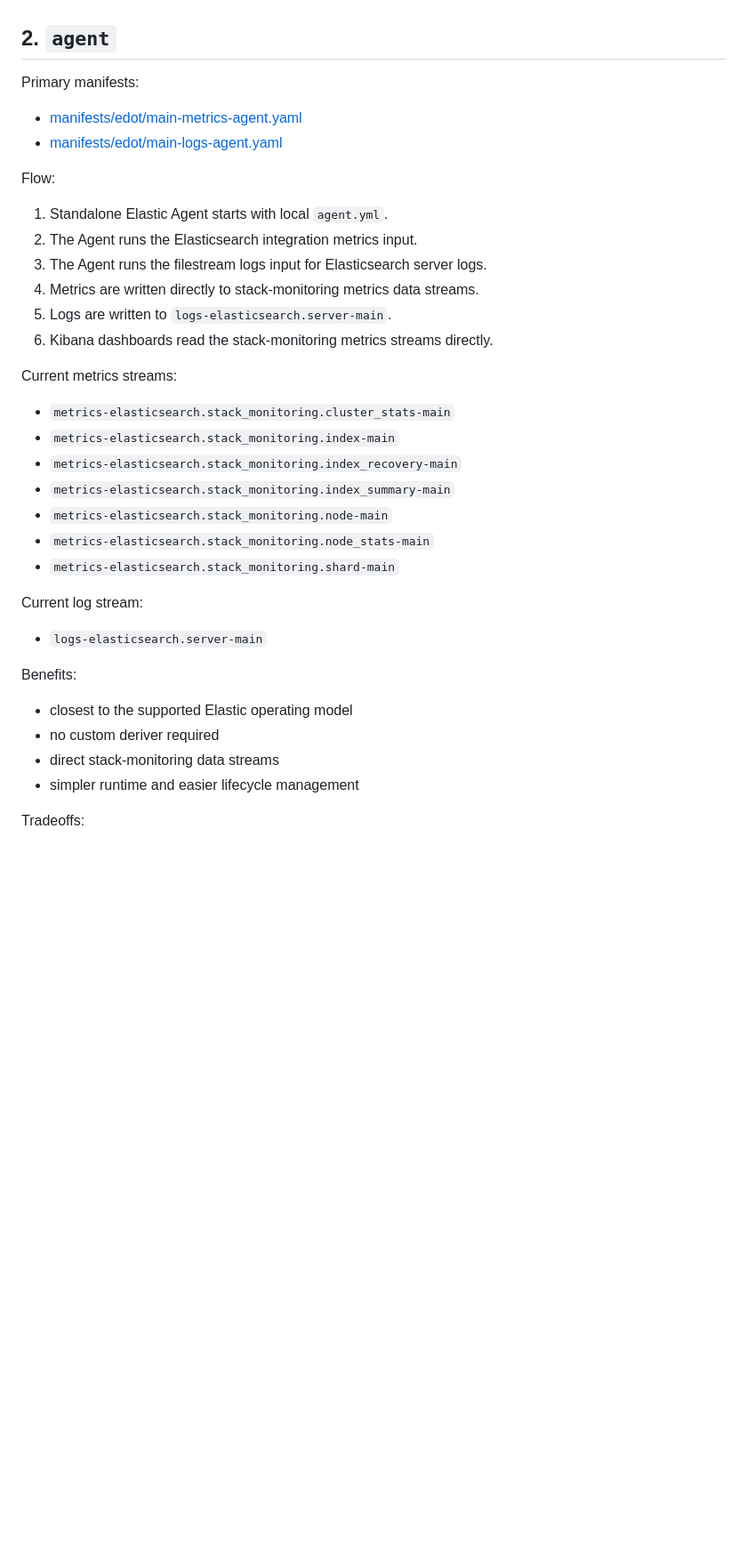
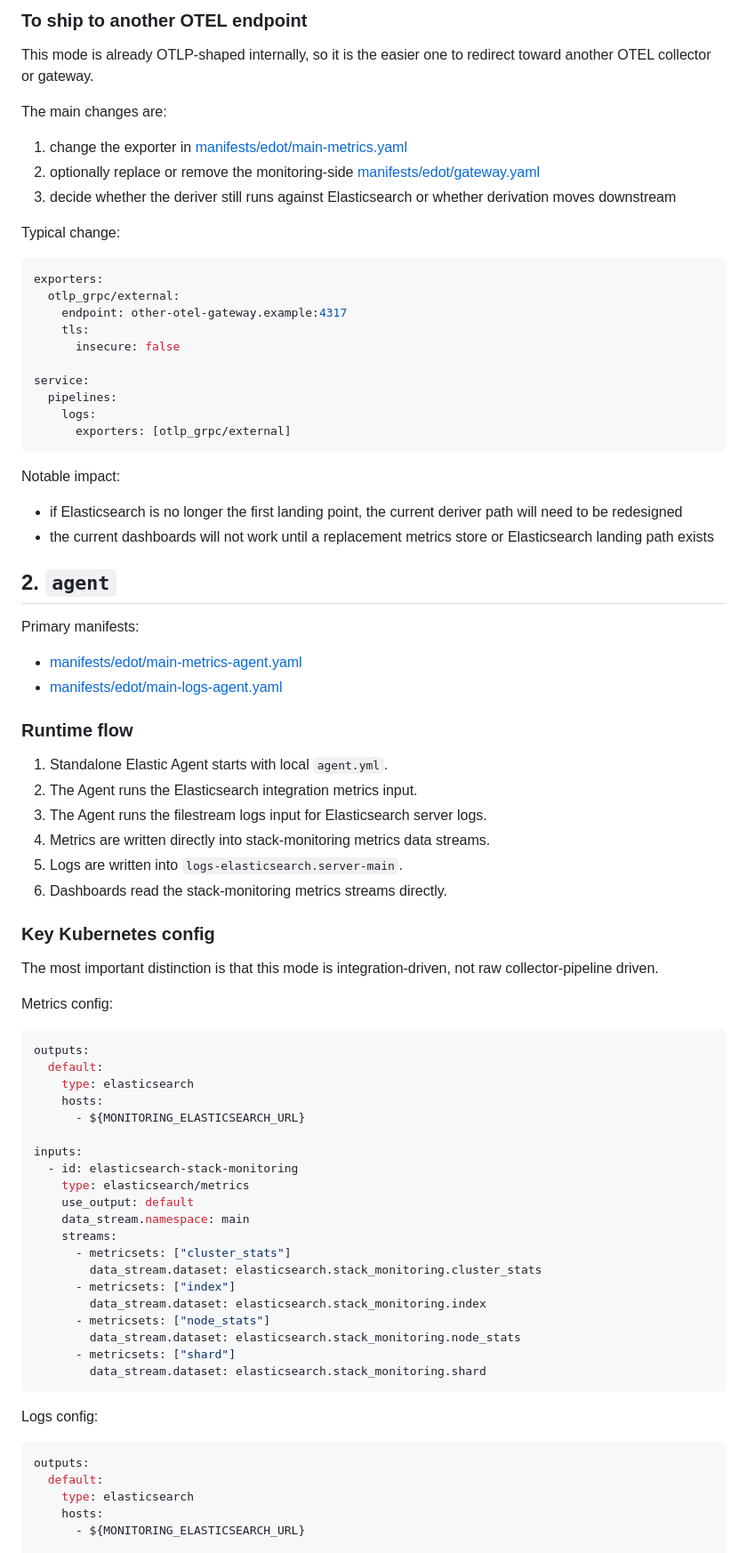
Before and after one commit to adekoyadapo/es-otel-monitoring, a Markdown page: monitoring-modes.md, the part around one of its changes. Shown at 89% size. GitHub-like rendering; blank space fills up the shorter version.

Commit message:
Refine monitoring modes documentation

````diff
--- a/monitoring-modes.md
+++ b/monitoring-modes.md
@@ -67,3 +121,32 @@ Tradeoffs:
+### To ship to another OTEL endpoint
+
+This mode is already OTLP-shaped internally, so it is the easier one to redirect toward another OTEL collector or gateway.
+
+The main changes are:
+
+1. change the exporter in [manifests/edot/main-metrics.yaml](manifests/edot/main-metrics.yaml)
+2. optionally replace or remove the monitoring-side [manifests/edot/gateway.yaml](manifests/edot/gateway.yaml)
+3. decide whether the deriver still runs against Elasticsearch or whether derivation moves downstream
+
+Typical change:
+
+```yaml
+exporters:
+  otlp_grpc/external:
+    endpoint: other-otel-gateway.example:4317
+    tls:
+      insecure: false
+
+service:
+  pipelines:
+    logs:
+      exporters: [otlp_grpc/external]
+```
+
+Notable impact:
+
+- if Elasticsearch is no longer the first landing point, the current deriver path will need to be redesigned
+- the current dashboards will not work until a replacement metrics store or Elasticsearch landing path exists
 
 ## 2. `agent`
 
@@ -72,35 +155,50 @@ Primary manifests:
 - [manifests/edot/main-metrics-agent.yaml](manifests/edot/main-metrics-agent.yaml)
 - [manifests/edot/main-logs-agent.yaml](manifests/edot/main-logs-agent.yaml)
 
-Flow:
+### Runtime flow
 
 1. Standalone Elastic Agent starts with local `agent.yml`.
 2. The Agent runs the Elasticsearch integration metrics input.
 3. The Agent runs the filestream logs input for Elasticsearch server logs.
-4. Metrics are written directly to stack-monitoring metrics data streams.
-5. Logs are written to `logs-elasticsearch.server-main`.
-6. Kibana dashboards read the stack-monitoring metrics streams directly.
+4. Metrics are written directly into stack-monitoring metrics data streams.
+5. Logs are written into `logs-elasticsearch.server-main`.
+6. Dashboards read the stack-monitoring metrics streams directly.
 
-Current metrics streams:
+### Key Kubernetes config
 
-- `metrics-elasticsearch.stack_monitoring.cluster_stats-main`
-- `metrics-elasticsearch.stack_monitoring.index-main`
-- `metrics-elasticsearch.stack_monitoring.index_recovery-main`
-- `metrics-elasticsearch.stack_monitoring.index_summary-main`
-- `metrics-elasticsearch.stack_monitoring.node-main`
-- `metrics-elasticsearch.stack_monitoring.node_stats-main`
-- `metrics-elasticsearch.stack_monitoring.shard-main`
+The most important distinction is that this mode is integration-driven, not raw collector-pipeline driven.
 
-Current log stream:
+Metrics config:
 
-- `logs-elasticsearch.server-main`
+```yaml
+outputs:
+  default:
+    type: elasticsearch
+    hosts:
+      - ${MONITORING_ELASTICSEARCH_URL}
 
-Benefits:
+inputs:
+  - id: elasticsearch-stack-monitoring
+    type: elasticsearch/metrics
+    use_output: default
+    data_stream.namespace: main
+    streams:
+      - metricsets: ["cluster_stats"]
+        data_stream.dataset: elasticsearch.stack_monitoring.cluster_stats
+      - metricsets: ["index"]
+        data_stream.dataset: elasticsearch.stack_monitoring.index
+      - metricsets: ["node_stats"]
+        data_stream.dataset: elasticsearch.stack_monitoring.node_stats
+      - metricsets: ["shard"]
+        data_stream.dataset: elasticsearch.stack_monitoring.shard
+```
 
-- closest to the supported Elastic operating model
-- no custom deriver required
-- direct stack-monitoring data streams
-- simpler runtime and easier lifecycle management
+Logs config:
 
-Tradeoffs:
+```yaml
+outputs:
+  default:
+    type: elasticsearch
+    hosts:
+      - ${MONITORING_ELASTICSEARCH_URL}
 
````
Also changed, not shown: other parts of monitoring-modes.md (+153 -113 lines).
